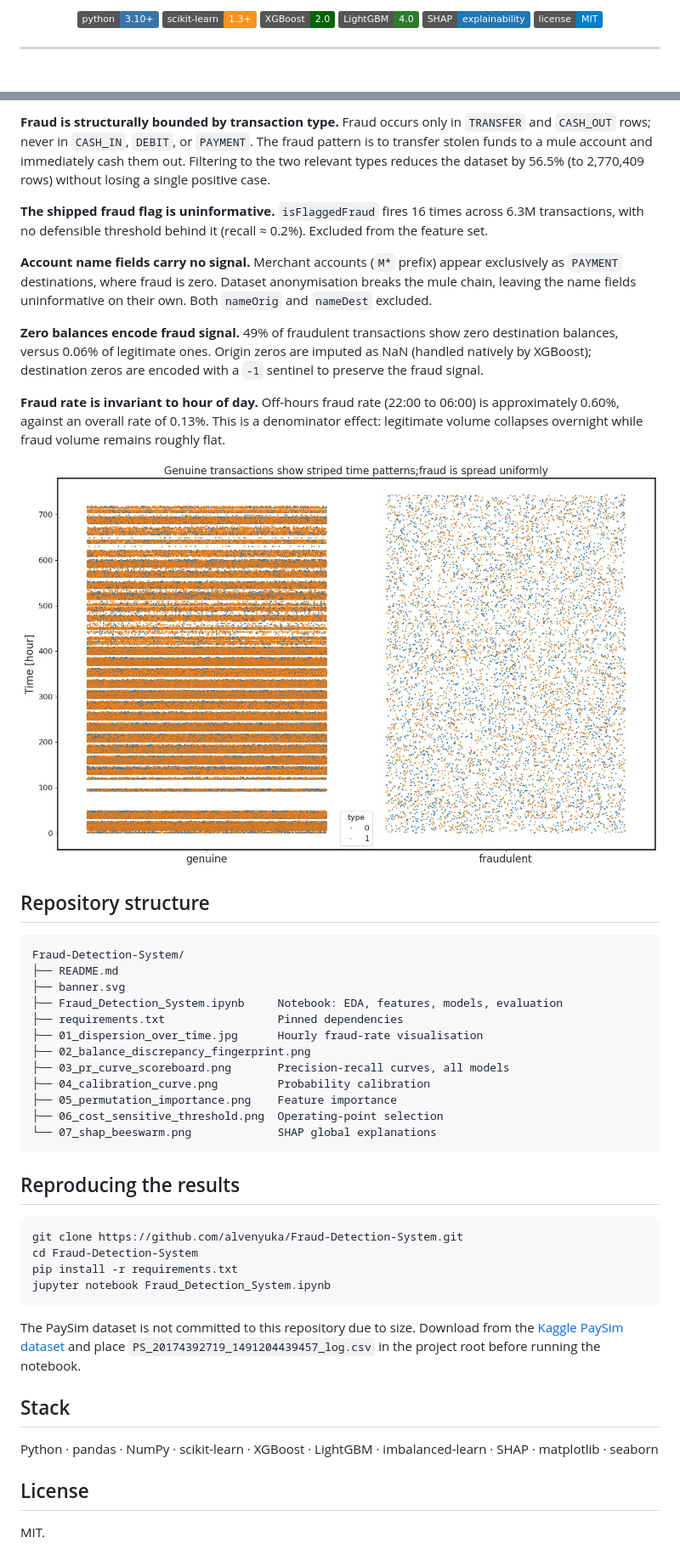
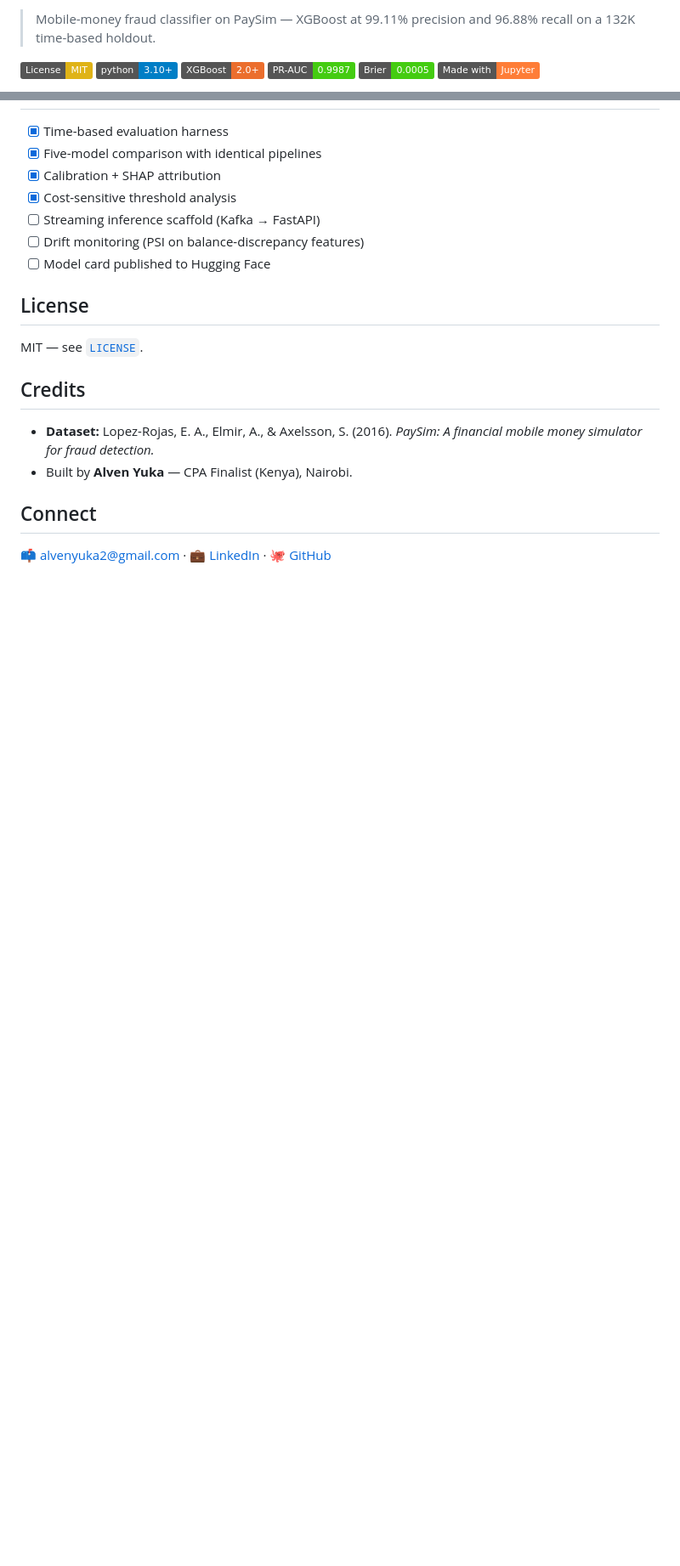
Before and after one commit to alvenyuka/Fraud-Detection-System, a Markdown page: README.md, 2 parts joined by grey strips. Shown at 85% size. GitHub-like rendering; badges without logos; blank space fills up the shorter version.

Commit message:
docs: adopt alvenyuka README standard

````diff
--- a/README.md
+++ b/README.md
@@ -2,12 +2,10 @@
 
-<p align="center">
-  <img alt="Python" src="https://img.shields.io/badge/python-3.10%2B-3776AB?logo=python&logoColor=white">
-  <img alt="scikit-learn" src="https://img.shields.io/badge/scikit--learn-1.3%2B-F7931E?logo=scikit-learn&logoColor=white">
-  <img alt="XGBoost" src="https://img.shields.io/badge/XGBoost-2.0-006400">
-  <img alt="LightGBM" src="https://img.shields.io/badge/LightGBM-4.0-2C7B2E">
-  <img alt="SHAP" src="https://img.shields.io/badge/SHAP-explainability-1F77B4">
-  <img alt="License" src="https://img.shields.io/badge/license-MIT-blue">
-</p>
+> Mobile-money fraud classifier on PaySim — XGBoost at 99.11% precision and 96.88% recall on a 132K time-based holdout.
 
----
+[![License: MIT](https://img.shields.io/badge/License-MIT-yellow.svg)](LICENSE)
+[![Python 3.10+](https://img.shields.io/badge/python-3.10+-blue.svg)](https://www.python.org/)
+[![XGBoost](https://img.shields.io/badge/XGBoost-2.0+-EB6E2D)](https://xgboost.readthedocs.io/)
+[![PR-AUC](https://img.shields.io/badge/PR--AUC-0.9987-success)](#headline-performance)
+[![Brier](https://img.shields.io/badge/Brier-0.0005-success)](#calibration)
+[![Made with Jupyter](https://img.shields.io/badge/Made%20with-Jupyter-orange?logo=Jupyter)](https://jupyter.org/)
 
@@ -127,47 +138,20 @@ The following observations established before modelling shaped the feature set a
-**Fraud is structurally bounded by transaction type.** Fraud occurs only in `TRANSFER` and `CASH_OUT` rows; never in `CASH_IN`, `DEBIT`, or `PAYMENT`. The fraud pattern is to transfer stolen funds to a mule account and immediately cash them out. Filtering to the two relevant types reduces the dataset by 56.5% (to 2,770,409 rows) without losing a single positive case.
-
-**The shipped fraud flag is uninformative.** `isFlaggedFraud` fires 16 times across 6.3M transactions, with no defensible threshold behind it (recall ≈ 0.2%). Excluded from the feature set.
-
-**Account name fields carry no signal.** Merchant accounts (`M*` prefix) appear exclusively as `PAYMENT` destinations, where fraud is zero. Dataset anonymisation breaks the mule chain, leaving the name fields uninformative on their own. Both `nameOrig` and `nameDest` excluded.
-
-**Zero balances encode fraud signal.** 49% of fraudulent transactions show zero destination balances, versus 0.06% of legitimate ones. Origin zeros are imputed as NaN (handled natively by XGBoost); destination zeros are encoded with a `-1` sentinel to preserve the fraud signal.
-
-**Fraud rate is invariant to hour of day.** Off-hours fraud rate (22:00 to 06:00) is approximately 0.60%, against an overall rate of 0.13%. This is a denominator effect: legitimate volume collapses overnight while fraud volume remains roughly flat.
-
-![Dispersion over time](01_dispersion_over_time.jpg)
-
-## Repository structure
-
-```
-Fraud-Detection-System/
-├── README.md
-├── banner.svg
-├── Fraud_Detection_System.ipynb     Notebook: EDA, features, models, evaluation
-├── requirements.txt                 Pinned dependencies
-├── 01_dispersion_over_time.jpg      Hourly fraud-rate visualisation
-├── 02_balance_discrepancy_fingerprint.png
-├── 03_pr_curve_scoreboard.png       Precision-recall curves, all models
-├── 04_calibration_curve.png         Probability calibration
-├── 05_permutation_importance.png    Feature importance
-├── 06_cost_sensitive_threshold.png  Operating-point selection
-└── 07_shap_beeswarm.png             SHAP global explanations
-```
-
-## Reproducing the results
-
-```bash
-git clone https://github.com/alvenyuka/Fraud-Detection-System.git
-cd Fraud-Detection-System
-pip install -r requirements.txt
-jupyter notebook Fraud_Detection_System.ipynb
-```
-
-The PaySim dataset is not committed to this repository due to size. Download from the [Kaggle PaySim dataset](https://www.kaggle.com/datasets/ealaxi/paysim1) and place `PS_20174392719_1491204439457_log.csv` in the project root before running the notebook.
-
-## Stack
-
-Python · pandas · NumPy · scikit-learn · XGBoost · LightGBM · imbalanced-learn · SHAP · matplotlib · seaborn
+- [x] Time-based evaluation harness
+- [x] Five-model comparison with identical pipelines
+- [x] Calibration + SHAP attribution
+- [x] Cost-sensitive threshold analysis
+- [ ] Streaming inference scaffold (Kafka → FastAPI)
+- [ ] Drift monitoring (PSI on balance-discrepancy features)
+- [ ] Model card published to Hugging Face
 
 ## License
 
-MIT.
+MIT — see [`LICENSE`](LICENSE).
+
+## Credits
+
+- **Dataset:** Lopez-Rojas, E. A., Elmir, A., & Axelsson, S. (2016). *PaySim: A financial mobile money simulator for fraud detection.*
+- Built by **Alven Yuka** — CPA Finalist (Kenya), Nairobi.
+
+## Connect
+
+📫 [alvenyuka2@gmail.com](mailto:alvenyuka2@gmail.com) · 💼 [LinkedIn](https://www.linkedin.com/in/alvenyuka) · 🐙 [GitHub](https://github.com/alvenyuka)
````
Also changed, not shown: other parts of README.md (+70 -57 lines).
